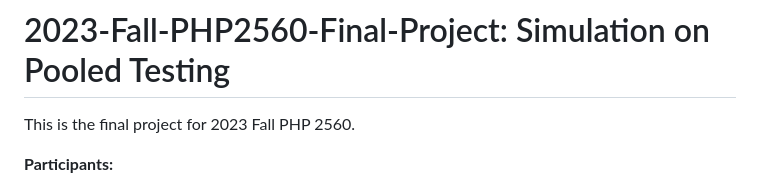
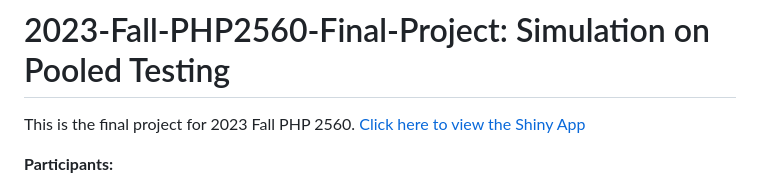
Before and after one commit to dukechain2333/2023-Fall-PHP2560-Final-Project, a Markdown page: README.md, the part around the change. GitHub-like rendering.

```diff
--- a/README.md
+++ b/README.md
@@ -1,6 +1,6 @@
 # 2023-Fall-PHP2560-Final-Project: Simulation on Pooled Testing
 
-This is the final project for 2023 Fall PHP 2560.
+This is the final project for 2023 Fall PHP 2560. [Click here to view the Shiny App](https://williamq.shinyapps.io/2023-Fall-PHP2560-Final-Project/)
 
 **Participants:**
 
```
